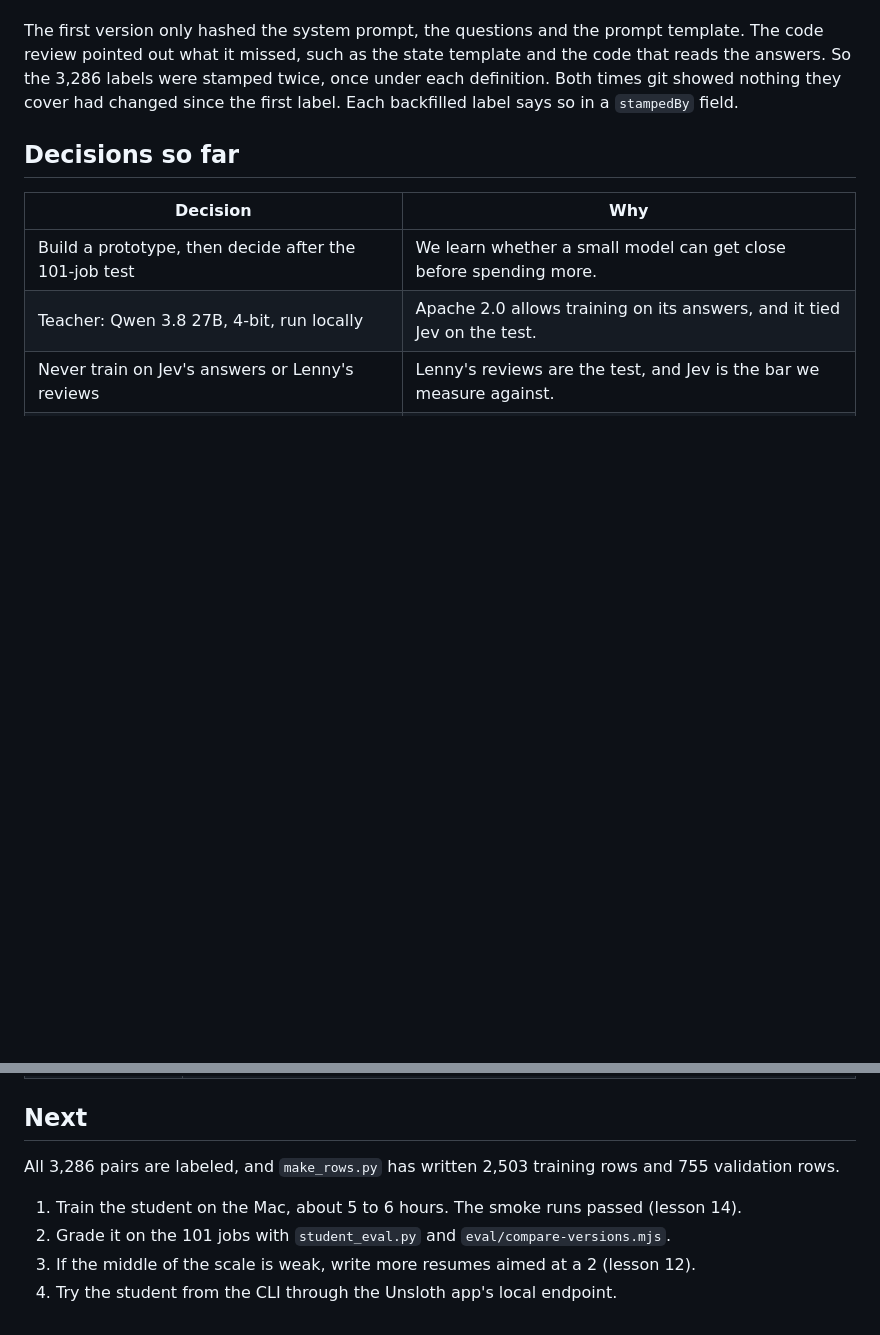
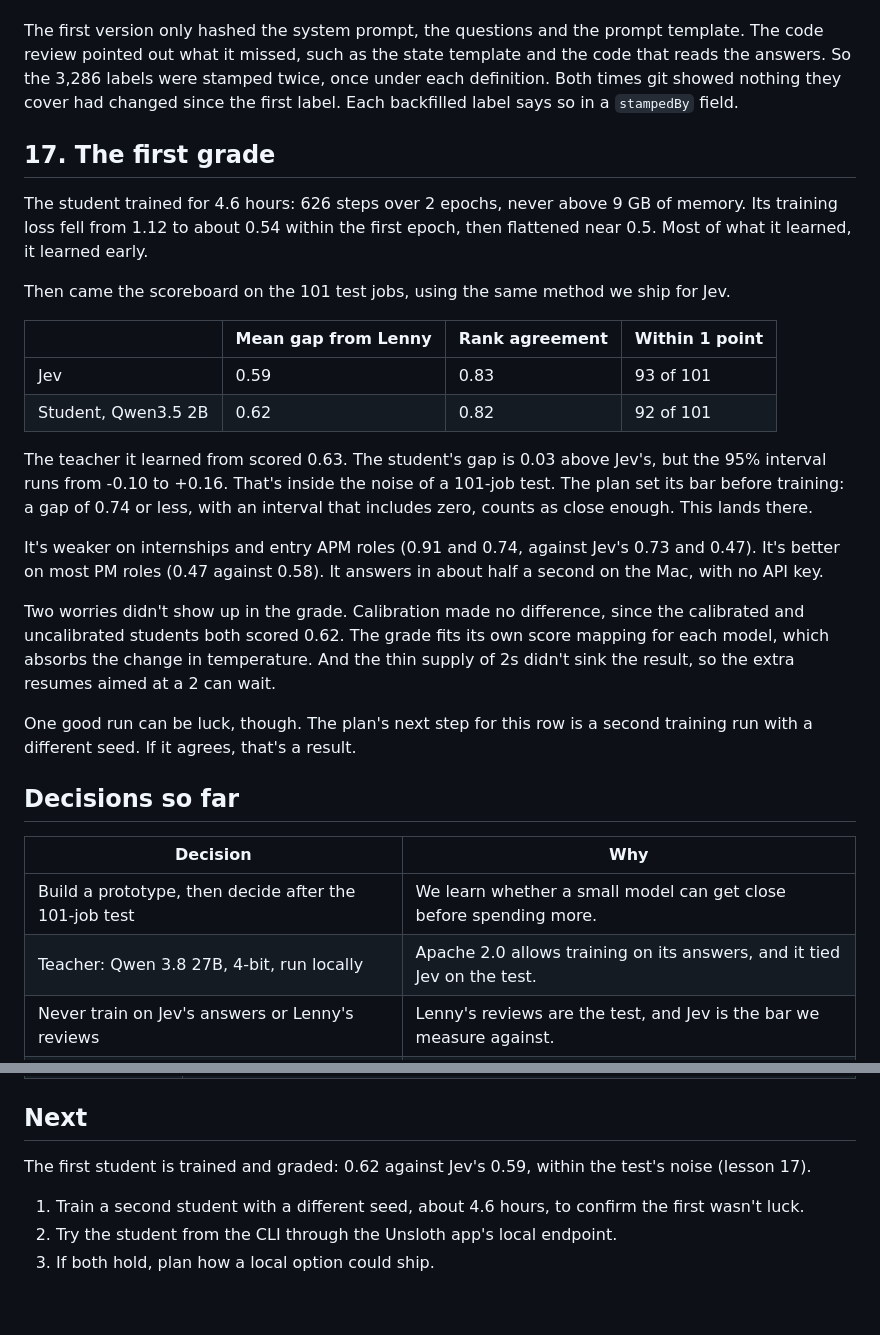
Before and after one commit to akhil-neelam-ai/jev-fit-scorer, a Markdown page: model/LEARNING.md, 2 parts joined by grey strips. Rendered like a GitHub page; blank space fills up the shorter version.

Commit message:
Log the first student's grade: 0.62 against Jev's 0.59
The 2B student trained in 4.6 hours and scored within the 101-job test's
noise of Jev (difference +0.03, 95% CI -0.10 to +0.16). Calibration made
no difference to the grade. Lesson 17 records the curve and scoreboard.

Co-Authored-By: Claude Opus 5.5 <noreply@anthropic.com>

```diff
--- a/model/LEARNING.md
+++ b/model/LEARNING.md
@@ -206,6 +206,25 @@ So every label now carries a stamp. It's a short hash of everything that decides
 
 The first version only hashed the system prompt, the questions and the prompt template. The code review pointed out what it missed, such as the state template and the code that reads the answers. So the 3,286 labels were stamped twice, once under each definition. Both times git showed nothing they cover had changed since the first label. Each backfilled label says so in a `stampedBy` field.
 
+## 17. The first grade
+
+The student trained for 4.6 hours: 626 steps over 2 epochs, never above 9 GB of memory. Its training loss fell from 1.12 to about 0.54 within the first epoch, then flattened near 0.5. Most of what it learned, it learned early.
+
+Then came the scoreboard on the 101 test jobs, using the same method we ship for Jev.
+
+| | Mean gap from Lenny | Rank agreement | Within 1 point |
+|---|---|---|---|
+| Jev | 0.59 | 0.83 | 93 of 101 |
+| Student, Qwen3.5 2B | 0.62 | 0.82 | 92 of 101 |
+
+The teacher it learned from scored 0.63. The student's gap is 0.03 above Jev's, but the 95% interval runs from -0.10 to +0.16. That's inside the noise of a 101-job test. The plan set its bar before training: a gap of 0.74 or less, with an interval that includes zero, counts as close enough. This lands there.
+
+It's weaker on internships and entry APM roles (0.91 and 0.74, against Jev's 0.73 and 0.47). It's better on most PM roles (0.47 against 0.58). It answers in about half a second on the Mac, with no API key.
+
+Two worries didn't show up in the grade. Calibration made no difference, since the calibrated and uncalibrated students both scored 0.62. The grade fits its own score mapping for each model, which absorbs the change in temperature. And the thin supply of 2s didn't sink the result, so the extra resumes aimed at a 2 can wait.
+
+One good run can be luck, though. The plan's next step for this row is a second training run with a different seed. If it agrees, that's a result.
+
 ## Decisions so far
 
 | Decision | Why |
@@ -254,9 +273,8 @@ The first version only hashed the system prompt, the questions and the prompt te
 
 ## Next
 
-All 3,286 pairs are labeled, and `make_rows.py` has written 2,503 training rows and 755 validation rows.
+The first student is trained and graded: 0.62 against Jev's 0.59, within the test's noise (lesson 17).
 
-1. Train the student on the Mac, about 5 to 6 hours. The smoke runs passed (lesson 14).
-2. Grade it on the 101 jobs with `student_eval.py` and `eval/compare-versions.mjs`.
-3. If the middle of the scale is weak, write more resumes aimed at a 2 (lesson 12).
-4. Try the student from the CLI through the Unsloth app's local endpoint.
+1. Train a second student with a different seed, about 4.6 hours, to confirm the first wasn't luck.
+2. Try the student from the CLI through the Unsloth app's local endpoint.
+3. If both hold, plan how a local option could ship.
```
